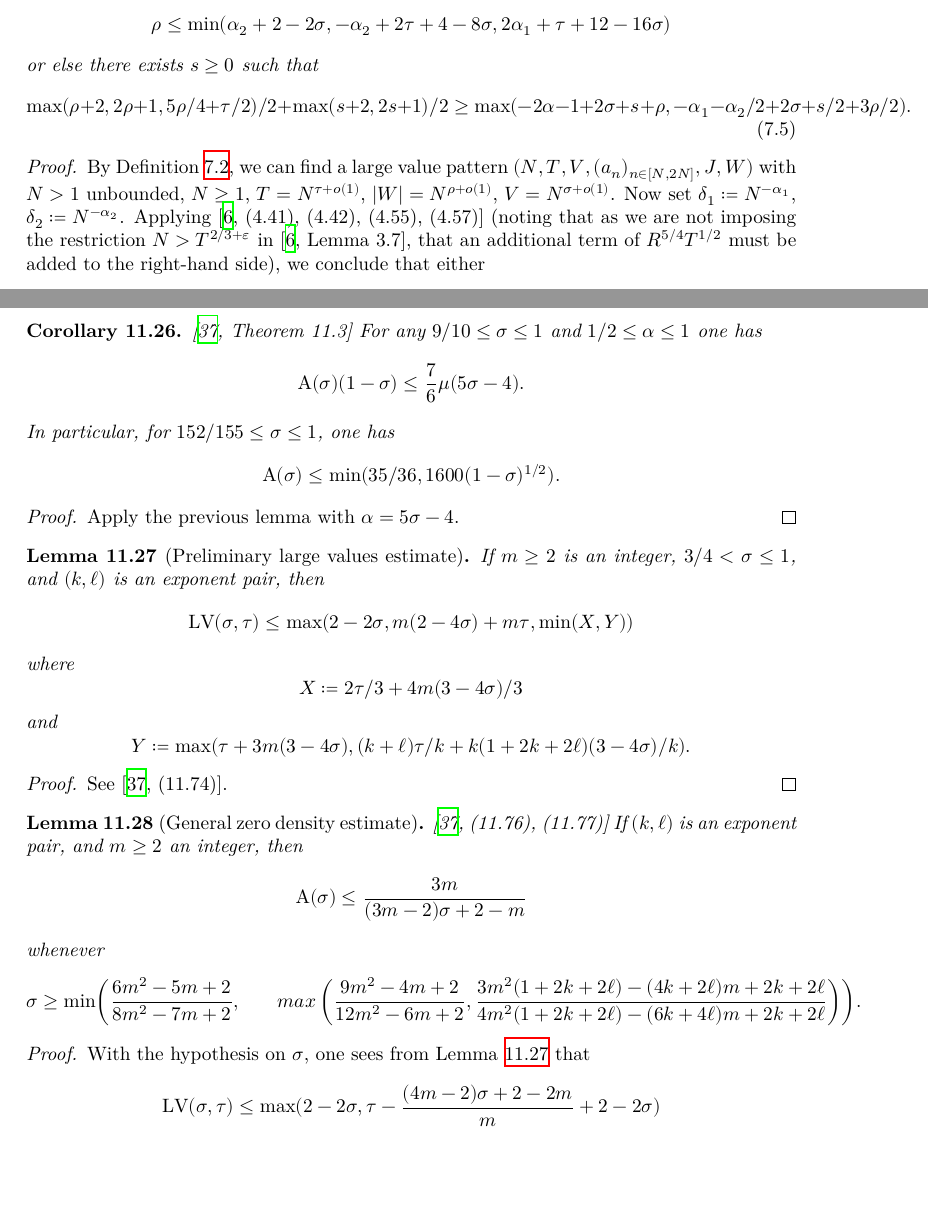
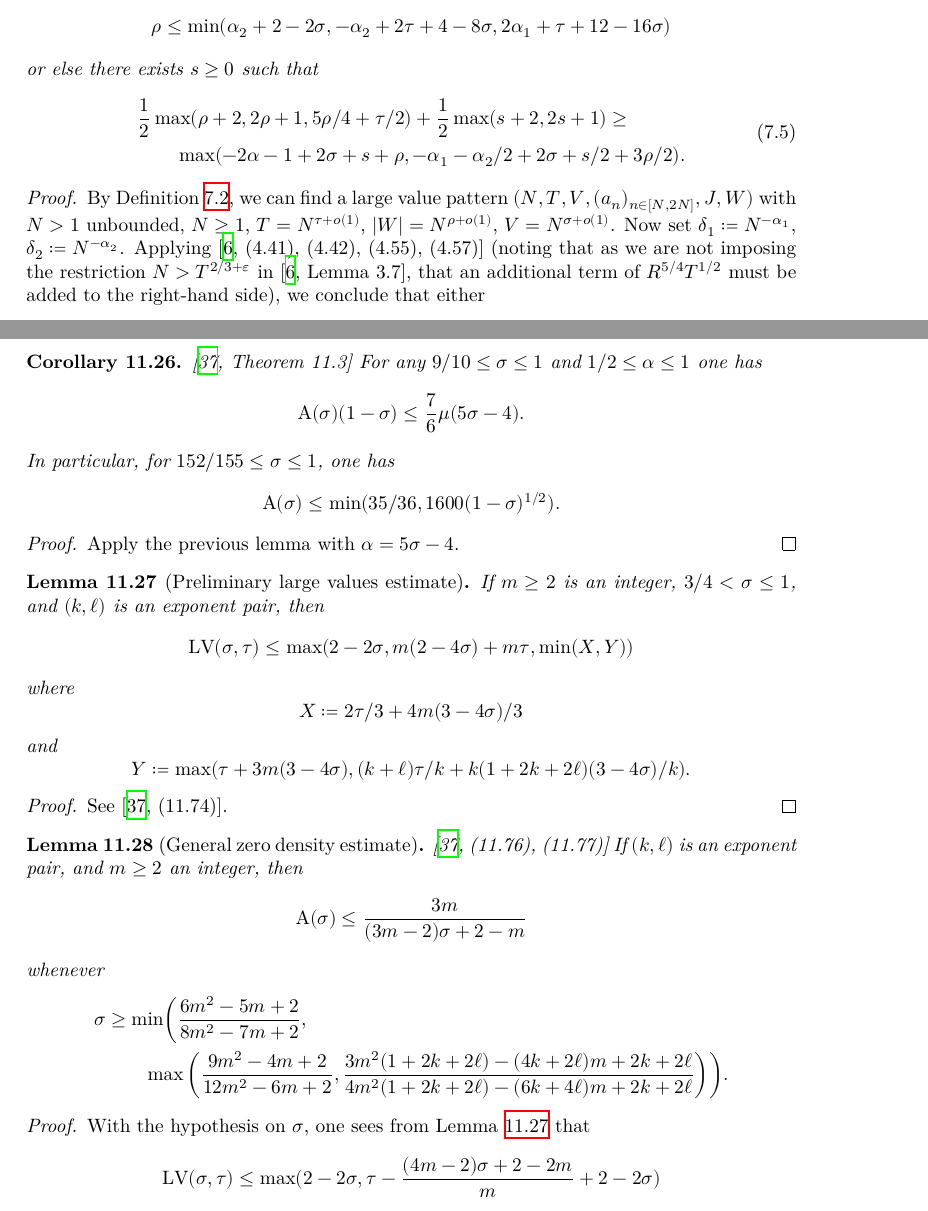
Before and after one commit to teorth/expdb, a LaTeX thesis (blueprint/src/print.tex, which reads blueprint/src/chapter/large_values.tex, blueprint/src/chapter/zero_density.tex): two parts of pages 34 and 71 of 89, joined at a grey line, cut so that both start at the same text, the shorter picture padded with empty space. Compiled offline with XeLaTeX.

Commit message:
Small formatting changes

```diff
--- a/blueprint/src/chapter/large_values.tex
+++ b/blueprint/src/chapter/large_values.tex
@@ -249,8 +249,10 @@ See \cite[Theorem~1.1]{guth-maynard}. We reprove this result in Theorem \ref{gut
 $$ \rho \leq \min( \alpha_2 + 2 - 2 \sigma, -\alpha_2 + 2\tau+4-8\sigma, 2\alpha_1 + \tau + 12 - 16 \sigma)$$
 or else there exists $s \geq 0$ such that
 \begin{equation}\label{rs}
-     \max(\rho+2, 2\rho+1, 5\rho/4 + \tau/2)/2 + \max(s+2, 2s+1)/2 \geq
-\max( -2\alpha-1 + 2\sigma + s + \rho, -\alpha_1 - \alpha_2/2 + 2\sigma + s/2 + 3\rho/2).
+\begin{split}
+     &\frac{1}{2}\max(\rho+2, 2\rho+1, 5\rho/4 + \tau/2) + \frac{1}{2}\max(s+2, 2s+1) \geq \\
+		&\qquad\max( -2\alpha-1 + 2\sigma + s + \rho, -\alpha_1 - \alpha_2/2 + 2\sigma + s/2 + 3\rho/2).
+\end{split}
 \end{equation}
 \end{theorem}
 
--- a/blueprint/src/chapter/zero_density.tex
+++ b/blueprint/src/chapter/zero_density.tex
@@ -417,8 +417,8 @@ $$ Y \coloneqq \max( \tau + 3m(3-4\sigma), (k+\ell)\tau/k + k(1+2k+2\ell)(3-4\si
 $$ \A(\sigma) \leq \frac{3m}{(3m-2)\sigma + 2 - m}$$
 whenever
 \begin{align*}
-\sigma &\geq \min\biggl( \frac{6m^2-5m+2}{8m^2-7m+2},
-&\quad max\left( \frac{9m^2-4m+2}{12m^2-6m+2}, \frac{3m^2(1+2k+2\ell)-(4k+2\ell)m + 2k+2\ell}{4m^2(1+2k+2\ell)-(6k+4\ell)m + 2k+2\ell} \right) \biggr).
+\sigma &\geq \min\biggl( \frac{6m^2-5m+2}{8m^2-7m+2},\\
+&\qquad \max\left( \frac{9m^2-4m+2}{12m^2-6m+2}, \frac{3m^2(1+2k+2\ell)-(4k+2\ell)m + 2k+2\ell}{4m^2(1+2k+2\ell)-(6k+4\ell)m + 2k+2\ell} \right) \biggr).
 \end{align*}
 \end{lemma}
 
```
Also changed, not shown: blueprint/src/chapter/beta.tex (+4 -4 lines), 1 other file.
